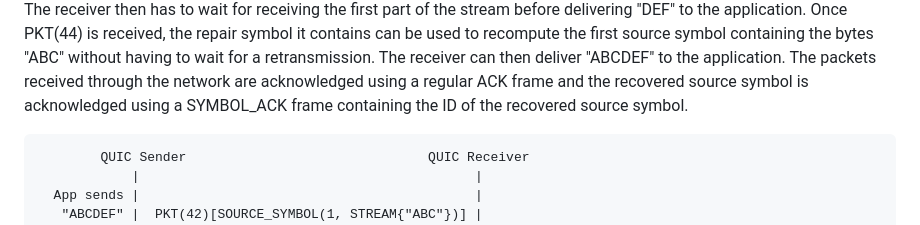
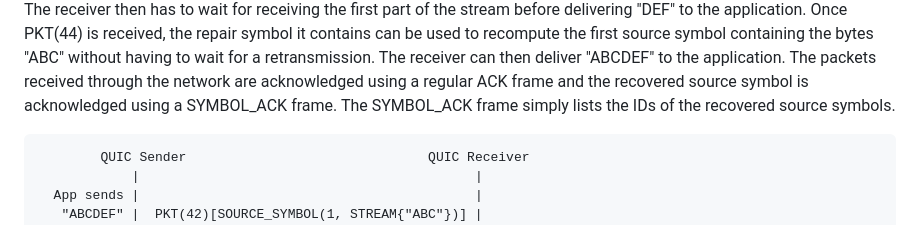
Before and after one commit to francoismichel/i-d-quic-fec, a Markdown page: draft-michel-quic-fec.md, the part around the change. Drawn GitHub-style.

Commit message:
Update example figure description

```diff
--- a/draft-michel-quic-fec.md
+++ b/draft-michel-quic-fec.md
@@ -438,7 +438,8 @@ to wait for a retransmission. The receiver can then deliver
 "ABCDEF" to the application. The packets received through the
 network are acknowledged using a regular ACK frame and the
 recovered source symbol is acknowledged using a SYMBOL_ACK
-frame containing the ID of the recovered source symbol.
+frame. The SYMBOL_ACK frame simply lists the IDs of the
+recovered source symbols.
 
 ~~~~
         QUIC Sender                               QUIC Receiver
```
